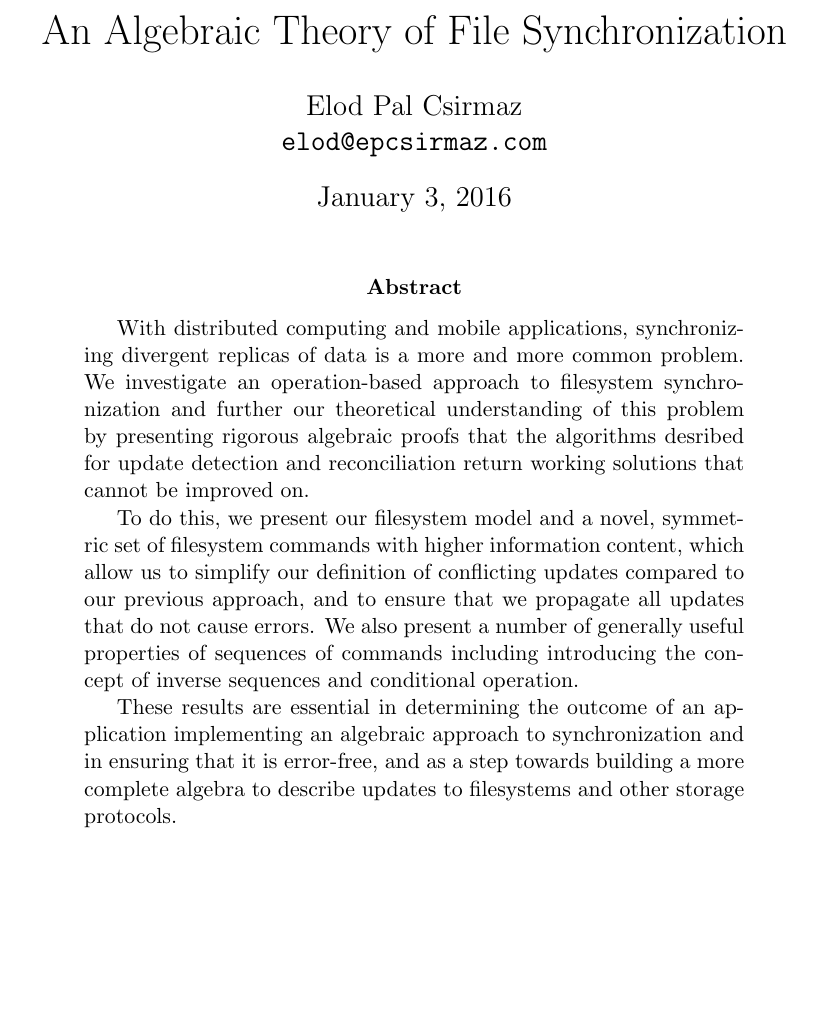
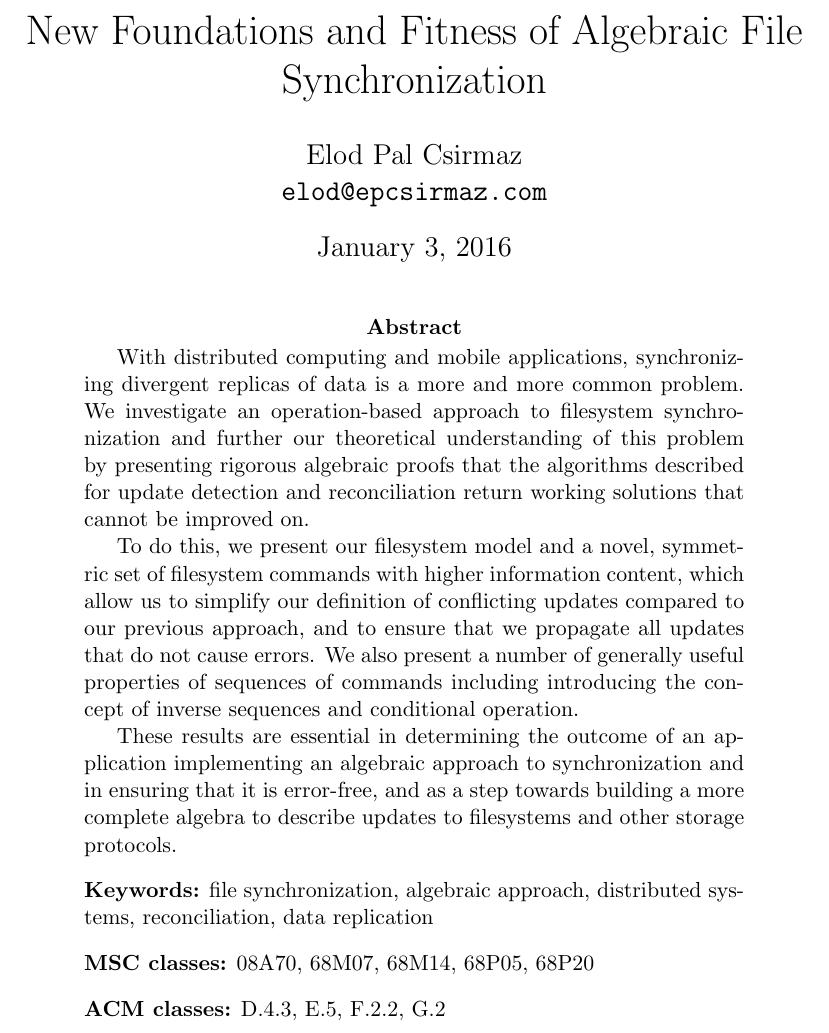
Before and after one commit to csirmaz/AlgebraicSyncPaper, a LaTeX paper (2015/paper.tex, which reads 2015/abstract.tex): part of page 1 of 34, cut at the place of the change, the shorter picture padded with empty space. Compiled offline with pdfLaTeX.

Commit message:
New title, keywords, MSC, ACM classes

```diff
--- a/2015/abstract.tex
+++ b/2015/abstract.tex
@@ -3,7 +3,7 @@ With distributed computing and mobile applications,
 synchronizing divergent replicas of data is a more and more common problem.
 We investigate an operation-based approach to filesystem synchronization
 and further our theoretical understanding of this problem
-by presenting rigorous algebraic proofs that the algorithms desribed for
+by presenting rigorous algebraic proofs that the algorithms described for
 update detection and reconciliation return working solutions
 that cannot be improved on.
 
--- a/2015/paper.tex
+++ b/2015/paper.tex
@@ -12,7 +10,9 @@
 
 \input{macros}
 
-\title{An Algebraic Theory of File Synchronization}
+% fitness, validity, integrity, well-founded
+% foundation, groundwork
+\title{New Foundations and Fitness of Algebraic File Synchronization}
 \author{Elod Pal Csirmaz\\
 \texttt{\rot{\rot{maz.}{csir}{ep}com}{@}{elod}}}
 
@@ -22,13 +22,44 @@
 
 \input{abstract}
 
+\bigskip\noindent
+{\bf Keywords:} % (4-6)
+file synchronization,
+algebraic approach,
+distributed systems,
+reconciliation,
+data replication
+% conflict detection,
+% operation-based
+% conflict resolution
+% computer algebra
+
+\bigskip\noindent
+{\bf MSC classes:} % http://www.ams.org/mathscinet/msc/msc2010.html
+08A70, % Applications of universal algebra in computer science
+68M07, % Mathematical problems of computer architecture
+68M14, % Distributed systems
+68P05, % Data structures
+68P20 % Information storage and retrieval
+% 68N25         Operating systems
+
+\bigskip\noindent
+{\bf ACM classes:} % http://www.acm.org/about/class/ccs98-html
+% (D) Software (D.4) Operating systems
+D.4.3, % File systems management
+% (E) Data
+E.5, % Files
+% (F) Theory of computation (F.2) ANALYSIS OF ALGORITHMS AND PROBLEM COMPLEXITY
+F.2.2, % Nonnumerical Algorithms and Problems
+% (G) Mathematics of Computing
+G.2 % DISCRETE MATHEMATICS
+% (H) Information Systems (H.3) INFORMATION STORAGE AND RETRIEVAL
+% H.3.4 % Systems and Software
+
 \end{abstract}
 
-
-
+% section
 \input{intro}
-
-
 
 \section{Definitions}\label{sec_def}
 
```
Also changed, not shown: 2015/comparisons.tex (+2 -0 lines), 2015/paper.tex (19 more changed lines).
